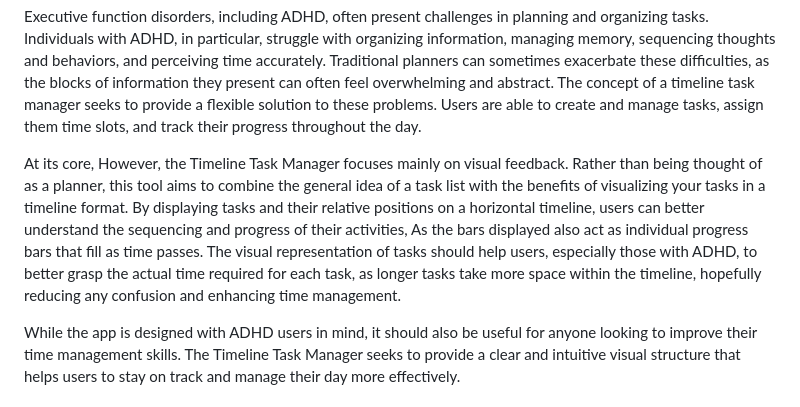
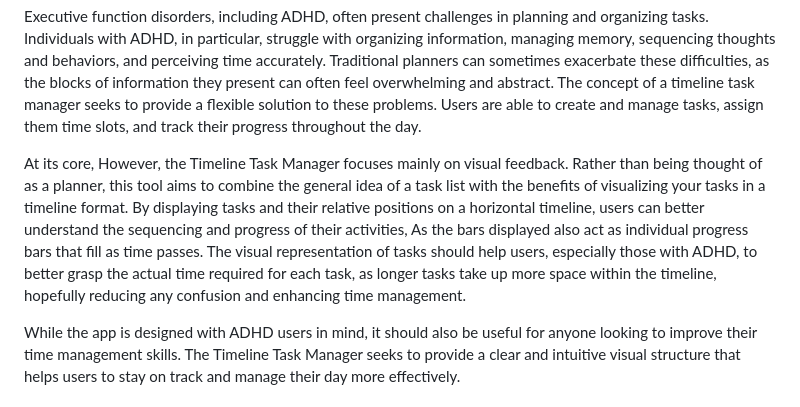
Before and after one commit to Bmaximo93/timeline-task-manager, a Markdown page: README.md, the part around the change. Drawn GitHub-style.

```diff
--- a/README.md
+++ b/README.md
@@ -25,7 +25,7 @@ Timeline Task Manager aims to streamline task organization through a visual repr
 
 Executive function disorders, including ADHD, often present challenges in planning and organizing tasks. Individuals with ADHD, in particular, struggle with organizing information, managing memory, sequencing thoughts and behaviors, and perceiving time accurately. Traditional planners can sometimes exacerbate these difficulties, as the blocks of information they present can often feel overwhelming and abstract. The concept of a timeline task manager seeks to provide a flexible solution to these problems. Users are able to create and manage tasks, assign them time slots, and track their progress throughout the day.
 
-At its core, However, the Timeline Task Manager focuses mainly on visual feedback. Rather than being thought of as a planner, this tool aims to combine the general idea of a task list with the benefits of visualizing your tasks in a timeline format. By displaying tasks and their relative positions on a horizontal timeline, users can better understand the sequencing and progress of their activities, As the bars displayed also act as individual progress bars that fill as time passes. The visual representation of tasks should help users, especially those with ADHD, to better grasp the actual time required for each task, as longer tasks take more space within the timeline, hopefully reducing any confusion and enhancing time management.
+At its core, However, the Timeline Task Manager focuses mainly on visual feedback. Rather than being thought of as a planner, this tool aims to combine the general idea of a task list with the benefits of visualizing your tasks in a timeline format. By displaying tasks and their relative positions on a horizontal timeline, users can better understand the sequencing and progress of their activities, As the bars displayed also act as individual progress bars that fill as time passes. The visual representation of tasks should help users, especially those with ADHD, to better grasp the actual time required for each task, as longer tasks take up more space within the timeline, hopefully reducing any confusion and enhancing time management.
 
 While the app is designed with ADHD users in mind, it should also be useful for anyone looking to improve their time management skills. The Timeline Task Manager seeks to provide a clear and intuitive visual structure that helps users to stay on track and manage their day more effectively.
 
```
